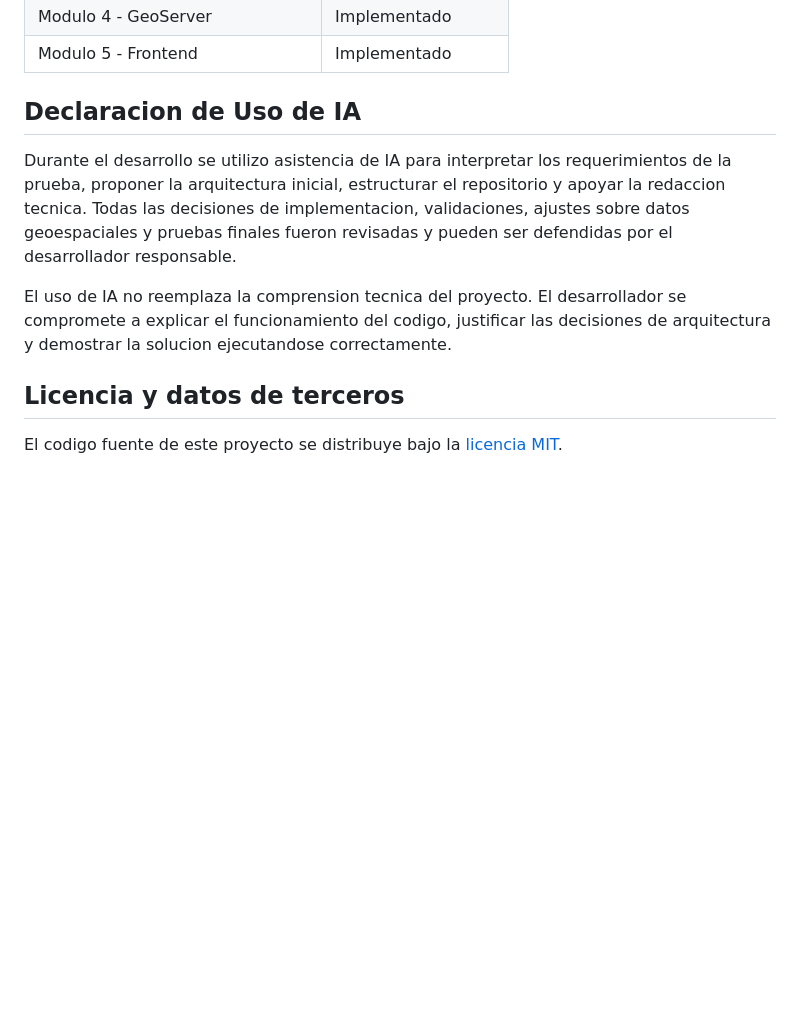
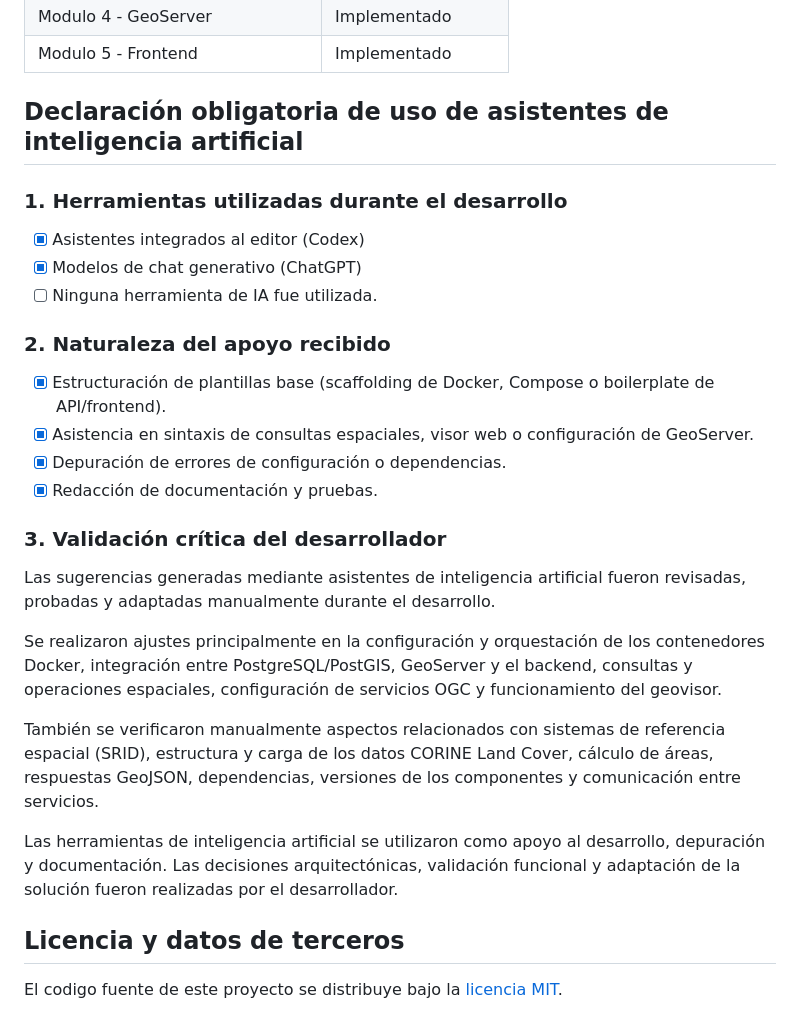
Before and after one commit to juanjor15/geovisor-clc, a Markdown page: README.md, the part around the change. GitHub-like rendering; blank space fills up the shorter version.

Commit message:
Document AI assistant usage

```diff
--- a/README.md
+++ b/README.md
@@ -596,11 +596,30 @@ La solucion se considera funcional cuando:
 | Modulo 4 - GeoServer | Implementado |
 | Modulo 5 - Frontend | Implementado |
 
-## Declaracion de Uso de IA
+## Declaración obligatoria de uso de asistentes de inteligencia artificial
 
-Durante el desarrollo se utilizo asistencia de IA para interpretar los requerimientos de la prueba, proponer la arquitectura inicial, estructurar el repositorio y apoyar la redaccion tecnica. Todas las decisiones de implementacion, validaciones, ajustes sobre datos geoespaciales y pruebas finales fueron revisadas y pueden ser defendidas por el desarrollador responsable.
+### 1. Herramientas utilizadas durante el desarrollo
 
-El uso de IA no reemplaza la comprension tecnica del proyecto. El desarrollador se compromete a explicar el funcionamiento del codigo, justificar las decisiones de arquitectura y demostrar la solucion ejecutandose correctamente.
+- [x] Asistentes integrados al editor (Codex)
+- [x] Modelos de chat generativo (ChatGPT)
+- [ ] Ninguna herramienta de IA fue utilizada.
+
+### 2. Naturaleza del apoyo recibido
+
+- [x] Estructuración de plantillas base (scaffolding de Docker, Compose o boilerplate de API/frontend).
+- [x] Asistencia en sintaxis de consultas espaciales, visor web o configuración de GeoServer.
+- [x] Depuración de errores de configuración o dependencias.
+- [x] Redacción de documentación y pruebas.
+
+### 3. Validación crítica del desarrollador
+
+Las sugerencias generadas mediante asistentes de inteligencia artificial fueron revisadas, probadas y adaptadas manualmente durante el desarrollo.
+
+Se realizaron ajustes principalmente en la configuración y orquestación de los contenedores Docker, integración entre PostgreSQL/PostGIS, GeoServer y el backend, consultas y operaciones espaciales, configuración de servicios OGC y funcionamiento del geovisor.
+
+También se verificaron manualmente aspectos relacionados con sistemas de referencia espacial (SRID), estructura y carga de los datos CORINE Land Cover, cálculo de áreas, respuestas GeoJSON, dependencias, versiones de los componentes y comunicación entre servicios.
+
+Las herramientas de inteligencia artificial se utilizaron como apoyo al desarrollo, depuración y documentación. Las decisiones arquitectónicas, validación funcional y adaptación de la solución fueron realizadas por el desarrollador.
 
 ## Licencia y datos de terceros
 
```
